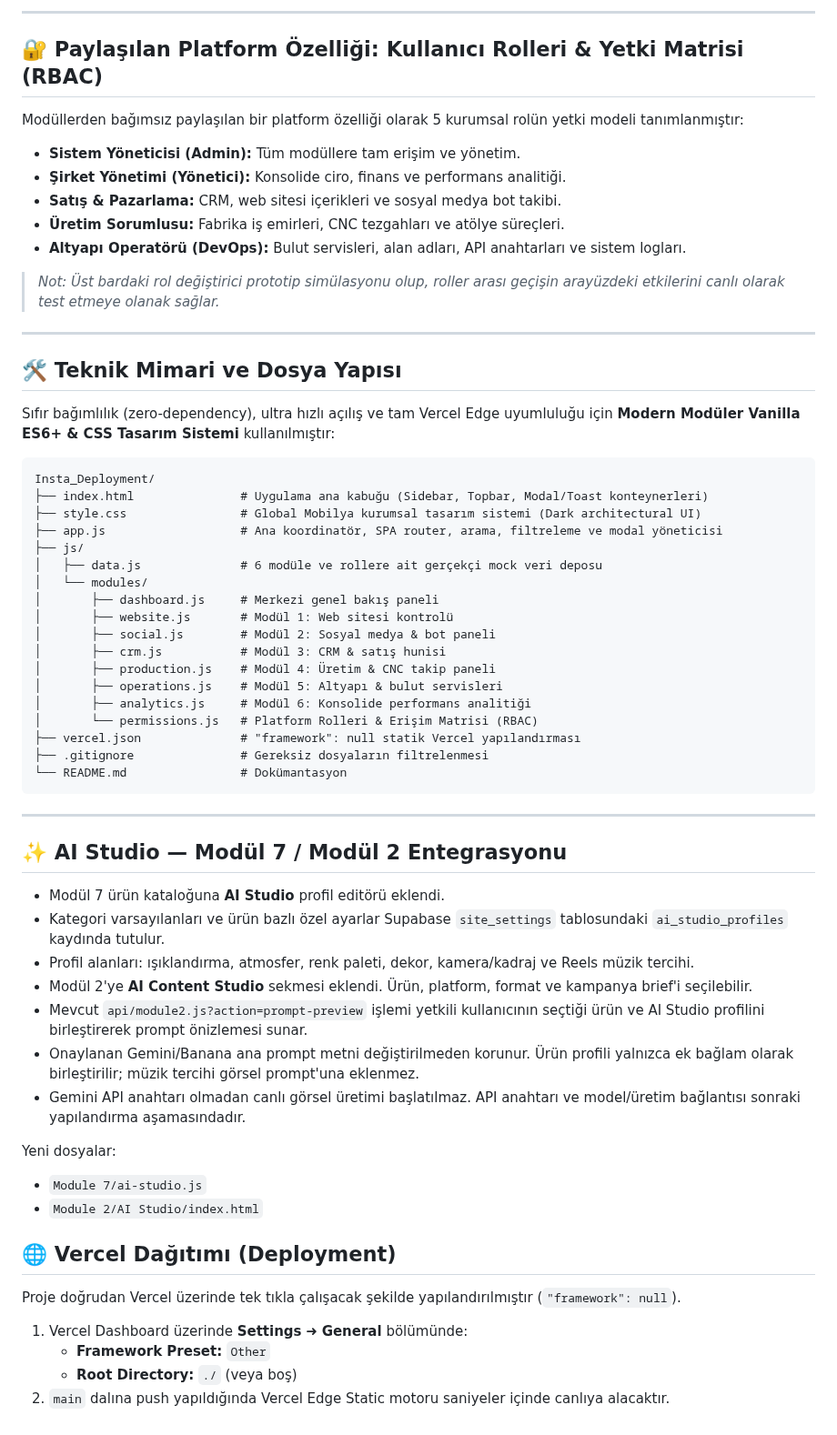
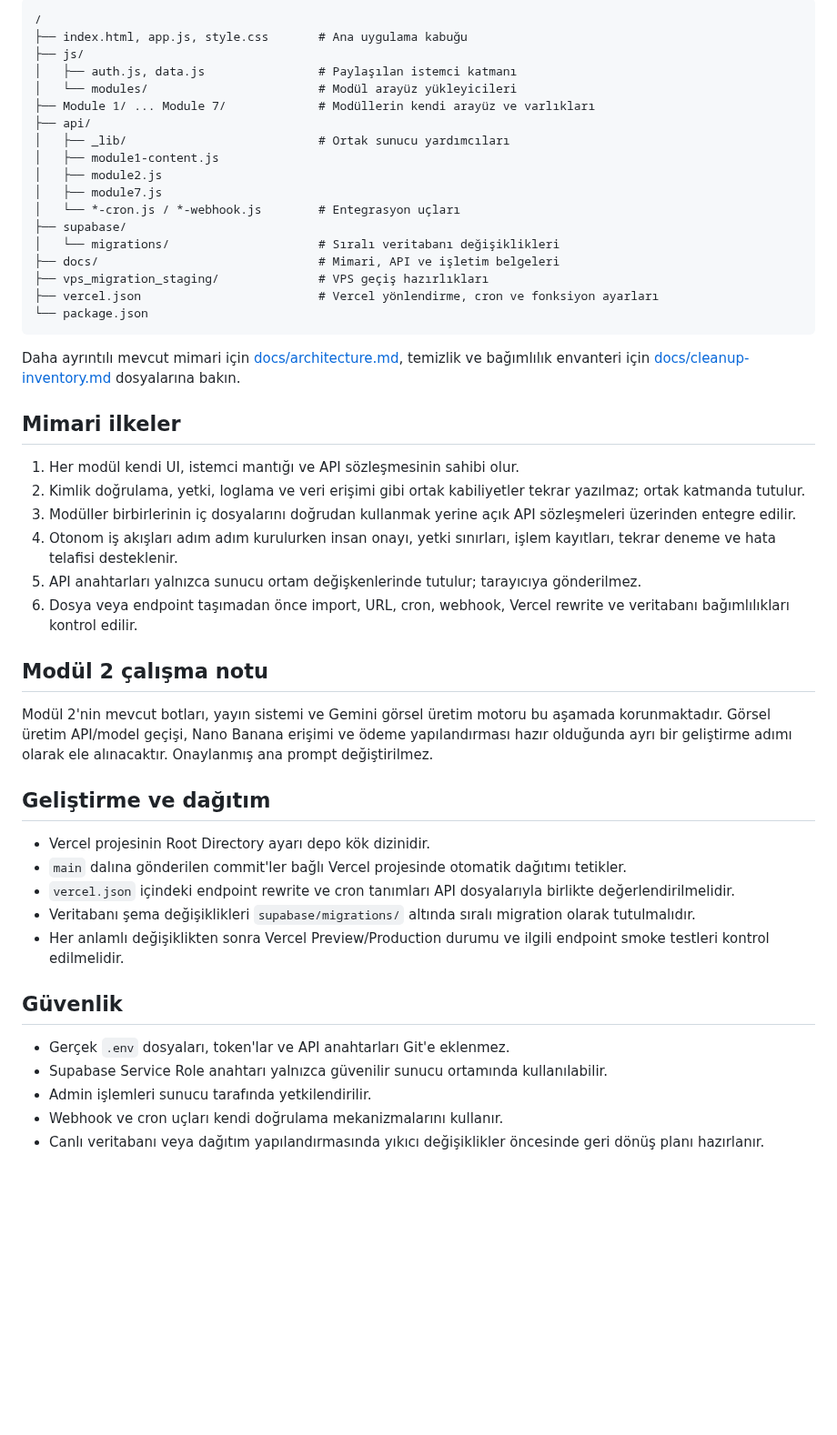
Before and after one commit to Andromeda012/Insta_Deployment, a Markdown page: README.md, the part around one of its changes. Shown at 91% size. Rendered like a GitHub page; blank space fills up the shorter version.

Commit message:
docs: refresh README for seven-module platform architecture

````diff
--- a/README.md
+++ b/README.md
@@ -55,64 +31,51 @@ Platform tam olarak 6 ana iş modülünden oluşmaktadır:
----
-
-## 🔐 Paylaşılan Platform Özelliği: Kullanıcı Rolleri & Yetki Matrisi (RBAC)
-
-Modüllerden bağımsız paylaşılan bir platform özelliği olarak 5 kurumsal rolün yetki modeli tanımlanmıştır:
-- **Sistem Yöneticisi (Admin):** Tüm modüllere tam erişim ve yönetim.
-- **Şirket Yönetimi (Yönetici):** Konsolide ciro, finans ve performans analitiği.
-- **Satış & Pazarlama:** CRM, web sitesi içerikleri ve sosyal medya bot takibi.
-- **Üretim Sorumlusu:** Fabrika iş emirleri, CNC tezgahları ve atölye süreçleri.
-- **Altyapı Operatörü (DevOps):** Bulut servisleri, alan adları, API anahtarları ve sistem logları.
-
-> *Not: Üst bardaki rol değiştirici prototip simülasyonu olup, roller arası geçişin arayüzdeki etkilerini canlı olarak test etmeye olanak sağlar.*
-
----
-
-## 🛠️ Teknik Mimari ve Dosya Yapısı
-
-Sıfır bağımlılık (zero-dependency), ultra hızlı açılış ve tam Vercel Edge uyumluluğu için **Modern Modüler Vanilla ES6+ & CSS Tasarım Sistemi** kullanılmıştır:
-
-```
-Insta_Deployment/
-├── index.html               # Uygulama ana kabuğu (Sidebar, Topbar, Modal/Toast konteynerleri)
-├── style.css                # Global Mobilya kurumsal tasarım sistemi (Dark architectural UI)
-├── app.js                   # Ana koordinatör, SPA router, arama, filtreleme ve modal yöneticisi
+```text
+/
+├── index.html, app.js, style.css       # Ana uygulama kabuğu
 ├── js/
-│   ├── data.js              # 6 modüle ve rollere ait gerçekçi mock veri deposu
-│   └── modules/
-│       ├── dashboard.js     # Merkezi genel bakış paneli
-│       ├── website.js       # Modül 1: Web sitesi kontrolü
-│       ├── social.js        # Modül 2: Sosyal medya & bot paneli
-│       ├── crm.js           # Modül 3: CRM & satış hunisi
-│       ├── production.js    # Modül 4: Üretim & CNC takip paneli
-│       ├── operations.js    # Modül 5: Altyapı & bulut servisleri
-│       ├── analytics.js     # Modül 6: Konsolide performans analitiği
-│       └── permissions.js   # Platform Rolleri & Erişim Matrisi (RBAC)
-├── vercel.json              # "framework": null statik Vercel yapılandırması
-├── .gitignore               # Gereksiz dosyaların filtrelenmesi
-└── README.md                # Dokümantasyon
+│   ├── auth.js, data.js                # Paylaşılan istemci katmanı
+│   └── modules/                        # Modül arayüz yükleyicileri
+├── Module 1/ ... Module 7/             # Modüllerin kendi arayüz ve varlıkları
+├── api/
+│   ├── _lib/                           # Ortak sunucu yardımcıları
+│   ├── module1-content.js
+│   ├── module2.js
+│   ├── module7.js
+│   └── *-cron.js / *-webhook.js        # Entegrasyon uçları
+├── supabase/
+│   └── migrations/                     # Sıralı veritabanı değişiklikleri
+├── docs/                               # Mimari, API ve işletim belgeleri
+├── vps_migration_staging/              # VPS geçiş hazırlıkları
+├── vercel.json                         # Vercel yönlendirme, cron ve fonksiyon ayarları
+└── package.json
 ```
 
----
+Daha ayrıntılı mevcut mimari için [docs/architecture.md](docs/architecture.md), temizlik ve bağımlılık envanteri için [docs/cleanup-inventory.md](docs/cleanup-inventory.md) dosyalarına bakın.
 
-## ✨ AI Studio — Modül 7 / Modül 2 Entegrasyonu
+## Mimari ilkeler
 
-- Modül 7 ürün kataloğuna **AI Studio** profil editörü eklendi.
-- Kategori varsayılanları ve ürün bazlı özel ayarlar Supabase `site_settings` tablosundaki `ai_studio_profiles` kaydında tutulur.
-- Profil alanları: ışıklandırma, atmosfer, renk paleti, dekor, kamera/kadraj ve Reels müzik tercihi.
-- Modül 2'ye **AI Content Studio** sekmesi eklendi. Ürün, platform, format ve kampanya brief'i seçilebilir.
-- Mevcut `api/module2.js?action=prompt-preview` işlemi yetkili kullanıcının seçtiği ürün ve AI Studio profilini birleştirerek prompt önizlemesi sunar.
-- Onaylanan Gemini/Banana ana prompt metni değiştirilmeden korunur. Ürün profili yalnızca ek bağlam olarak birleştirilir; müzik tercihi görsel prompt'una eklenmez.
-- Gemini API anahtarı olmadan canlı görsel üretimi başlatılmaz. API anahtarı ve model/üretim bağlantısı sonraki yapılandırma aşamasındadır.
+1. Her modül kendi UI, istemci mantığı ve API sözleşmesinin sahibi olur.
+2. Kimlik doğrulama, yetki, loglama ve veri erişimi gibi ortak kabiliyetler tekrar yazılmaz; ortak katmanda tutulur.
+3. Modüller birbirlerinin iç dosyalarını doğrudan kullanmak yerine açık API sözleşmeleri üzerinden entegre edilir.
+4. Otonom iş akışları adım adım kurulurken insan onayı, yetki sınırları, işlem kayıtları, tekrar deneme ve hata telafisi desteklenir.
+5. API anahtarları yalnızca sunucu ortam değişkenlerinde tutulur; tarayıcıya gönderilmez.
+6. Dosya veya endpoint taşımadan önce import, URL, cron, webhook, Vercel rewrite ve veritabanı bağımlılıkları kontrol edilir.
 
-Yeni dosyalar:
-- `Module 7/ai-studio.js`
-- `Module 2/AI Studio/index.html`
+## Modül 2 çalışma notu
 
-## 🌐 Vercel Dağıtımı (Deployment)
+Modül 2'nin mevcut botları, yayın sistemi ve Gemini görsel üretim motoru bu aşamada korunmaktadır. Görsel üretim API/model geçişi, Nano Banana erişimi ve ödeme yapılandırması hazır olduğunda ayrı bir geliştirme adımı olarak ele alınacaktır. Onaylanmış ana prompt değiştirilmez.
 
-Proje doğrudan Vercel üzerinde tek tıkla çalışacak şekilde yapılandırılmıştır (`"framework": null`).
+## Geliştirme ve dağıtım
 
-1. Vercel Dashboard üzerinde **Settings** ➜ **General** bölümünde:
-   - **Framework Preset:** `Other`
-   - **Root Directory:** `./` (veya boş)
-2. `main` dalına push yapıldığında Vercel Edge Static motoru saniyeler içinde canlıya alacaktır.
+- Vercel projesinin Root Directory ayarı depo kök dizinidir.
+- `main` dalına gönderilen commit'ler bağlı Vercel projesinde otomatik dağıtımı tetikler.
+- `vercel.json` içindeki endpoint rewrite ve cron tanımları API dosyalarıyla birlikte değerlendirilmelidir.
+- Veritabanı şema değişiklikleri `supabase/migrations/` altında sıralı migration olarak tutulmalıdır.
+- Her anlamlı değişiklikten sonra Vercel Preview/Production durumu ve ilgili endpoint smoke testleri kontrol edilmelidir.
+
+## Güvenlik
+
+- Gerçek `.env` dosyaları, token'lar ve API anahtarları Git'e eklenmez.
+- Supabase Service Role anahtarı yalnızca güvenilir sunucu ortamında kullanılabilir.
+- Admin işlemleri sunucu tarafında yetkilendirilir.
+- Webhook ve cron uçları kendi doğrulama mekanizmalarını kullanır.
+- Canlı veritabanı veya dağıtım yapılandırmasında yıkıcı değişiklikler öncesinde geri dönüş planı hazırlanır.
````
Also changed, not shown: other parts of README.md (+21 -45 lines).
